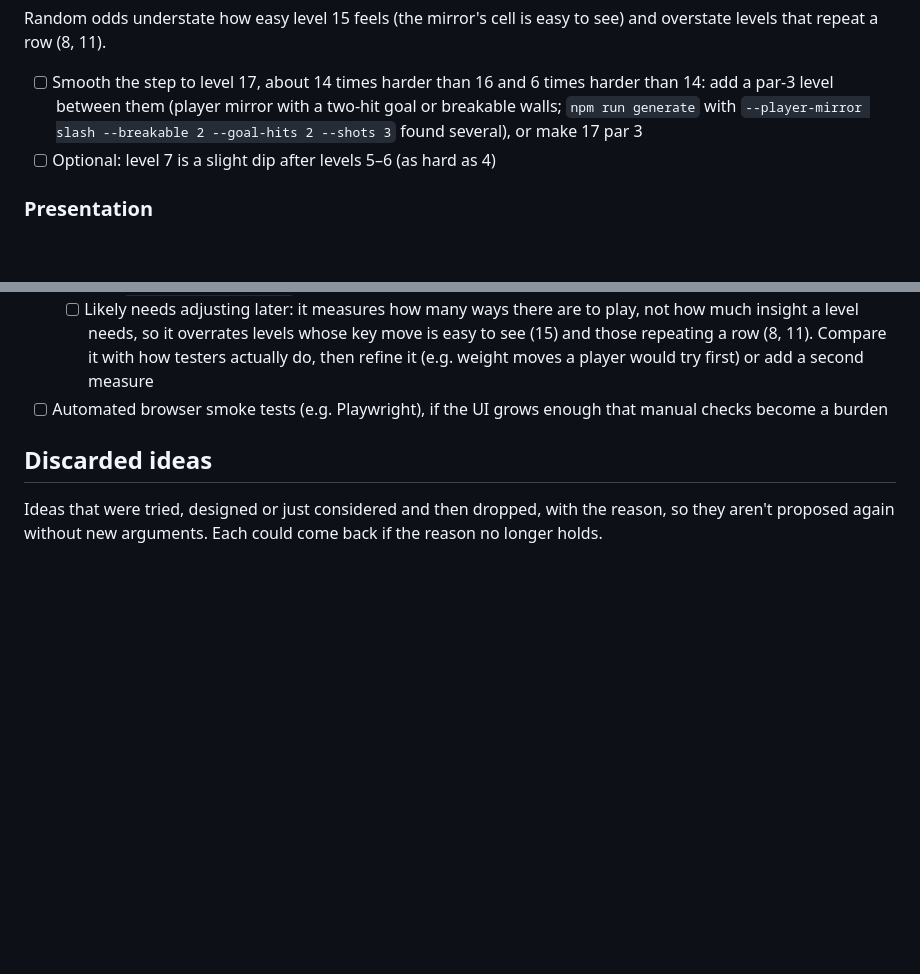
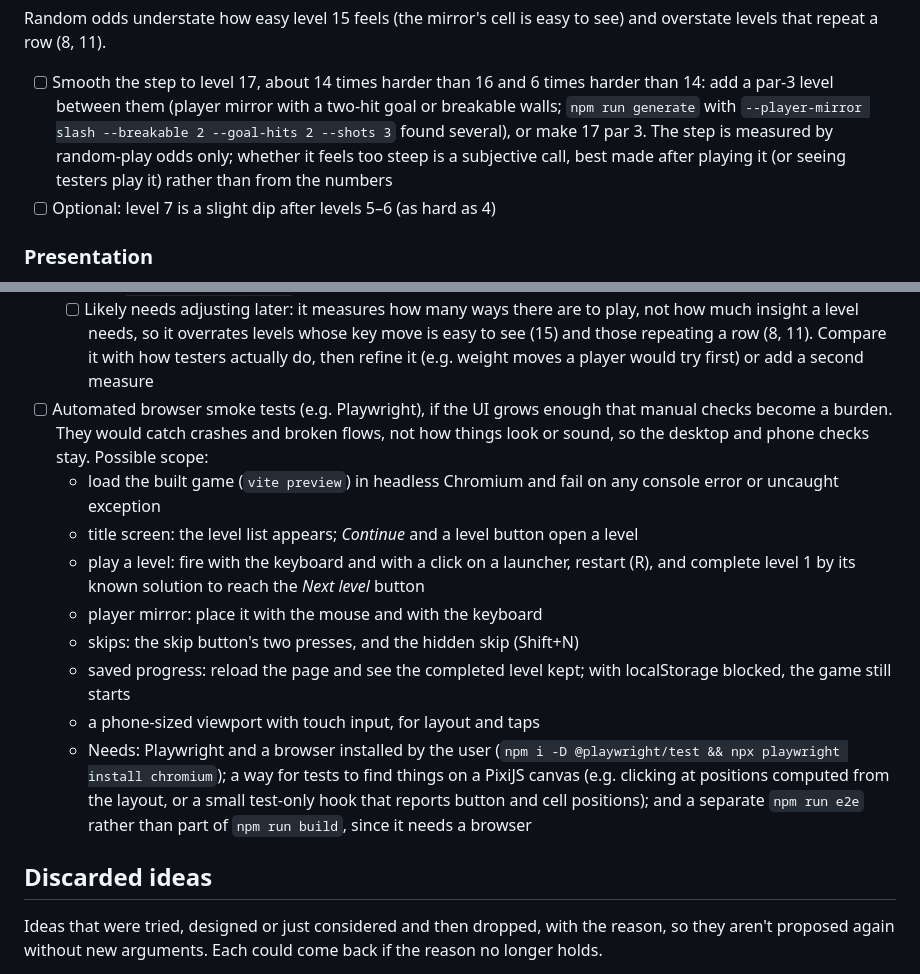
Before and after one commit to eisiishai/diagonpuzzle, a Markdown page: docs/ROADMAP.md, 2 parts joined by grey strips. GitHub-like rendering; blank space fills up the shorter version.

Commit message:
Clarify debug skip, level 17 difficulty and smoke test plans in docs
Keep the hidden skip in release builds for testers, note that level 17's
difficulty step is a subjective call, describe the possible browser smoke
tests, and drop the reference to the nonexistent docs/features/.

Co-Authored-By: Claude Opus 5.5 <noreply@anthropic.com>

```diff
--- a/docs/ROADMAP.md
+++ b/docs/ROADMAP.md
@@ -104,7 +104,9 @@ to see) and overstate levels that repeat a row (8, 11).
   times harder than 14: add a par-3 level between them (player mirror with
   a two-hit goal or breakable walls; `npm run generate` with
   `--player-mirror slash --breakable 2 --goal-hits 2 --shots 3` found
-  several), or make 17 par 3
+  several), or make 17 par 3. The step is measured by random-play odds
+  only; whether it feels too steep is a subjective call, best made after
+  playing it (or seeing testers play it) rather than from the numbers
 - [ ] Optional: level 7 is a slight dip after levels 5–6 (as hard as 4)
 
 ### Presentation
@@ -220,7 +222,27 @@ the polyline rule and is checked on a phone. In suggested order:
     Compare it with how testers actually do, then refine it (e.g. weight
     moves a player would try first) or add a second measure
 - [ ] Automated browser smoke tests (e.g. Playwright), if the UI grows enough
-  that manual checks become a burden
+  that manual checks become a burden. They would catch crashes and broken
+  flows, not how things look or sound, so the desktop and phone checks
+  stay. Possible scope:
+  - load the built game (`vite preview`) in headless Chromium and fail on
+    any console error or uncaught exception
+  - title screen: the level list appears; *Continue* and a level button
+    open a level
+  - play a level: fire with the keyboard and with a click on a launcher,
+    restart (R), and complete level 1 by its known solution to reach the
+    *Next level* button
+  - player mirror: place it with the mouse and with the keyboard
+  - skips: the skip button's two presses, and the hidden skip (Shift+N)
+  - saved progress: reload the page and see the completed level kept;
+    with localStorage blocked, the game still starts
+  - a phone-sized viewport with touch input, for layout and taps
+  - Needs: Playwright and a browser installed by the user
+    (`npm i -D @playwright/test && npx playwright install chromium`); a
+    way for tests to find things on a PixiJS canvas (e.g. clicking at
+    positions computed from the layout, or a small test-only hook that
+    reports button and cell positions); and a separate `npm run e2e`
+    rather than part of `npm run build`, since it needs a browser
 
 ## Discarded ideas
 
```
Also changed, not shown: CLAUDE.md (+0 -1 lines), docs/DESIGN.md (+3 -1 lines).
